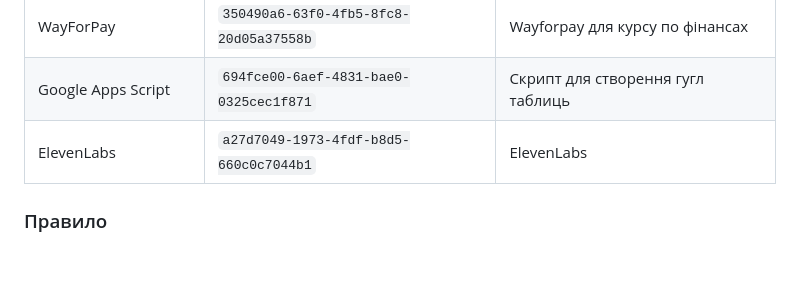
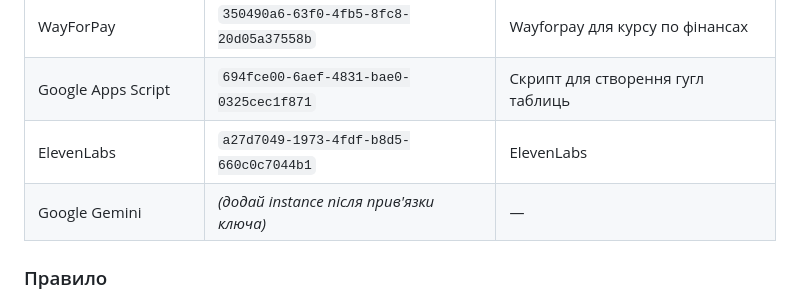
Before and after one commit to San4ez-mc/potoky, a Markdown page: platform/CLAUDE.md, the part around the change. GitHub-like rendering; blank space fills up the shorter version.

Commit message:
docs: add Google Gemini to connector table in CLAUDE.md
Co-Authored-By: Claude Sonnet 4.6 <noreply@anthropic.com>

```diff
--- a/platform/CLAUDE.md
+++ b/platform/CLAUDE.md
@@ -317,6 +317,7 @@ pm2 logs platform-api --lines 20
 | WayForPay | `350490a6-63f0-4fb5-8fc8-20d05a37558b` | Wayforpay для курсу по фінансах |
 | Google Apps Script | `694fce00-6aef-4831-bae0-0325cec1f871` | Скрипт для створення гугл таблиць |
 | ElevenLabs | `a27d7049-1973-4fdf-b8d5-660c0c7044b1` | ElevenLabs |
+| Google Gemini | *(додай instance після прив'язки ключа)* | — |
 
 ### Правило
 
```
